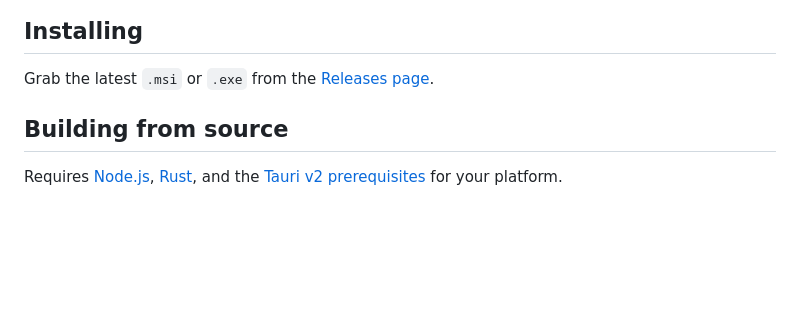
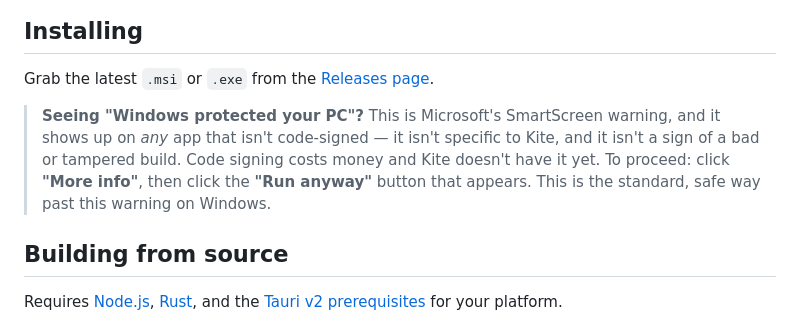
Before and after one commit to FrancisOtieno-Hub/kite-browser, a Markdown page: README.md, the part around the change. GitHub-like rendering; blank space fills up the shorter version.

Commit message:
Clarify SmartScreen warning in installation instructions
Updated the README to clarify the SmartScreen warning and its implications.

```diff
--- a/README.md
+++ b/README.md
@@ -31,6 +31,8 @@ Windows 10/11 today, via `.msi` and `.exe` installers. macOS and Linux are scope
 ## Installing
 
 Grab the latest `.msi` or `.exe` from the [Releases page](https://github.com/FrancisOtieno-Hub/kite-browser/releases/latest).
+
+> **Seeing "Windows protected your PC"?** This is Microsoft's SmartScreen warning, and it shows up on *any* app that isn't code-signed — it isn't specific to Kite, and it isn't a sign of a bad or tampered build. Code signing costs money and Kite doesn't have it yet. To proceed: click **"More info"**, then click the **"Run anyway"** button that appears. This is the standard, safe way past this warning on Windows.
 
 ## Building from source
 
```
